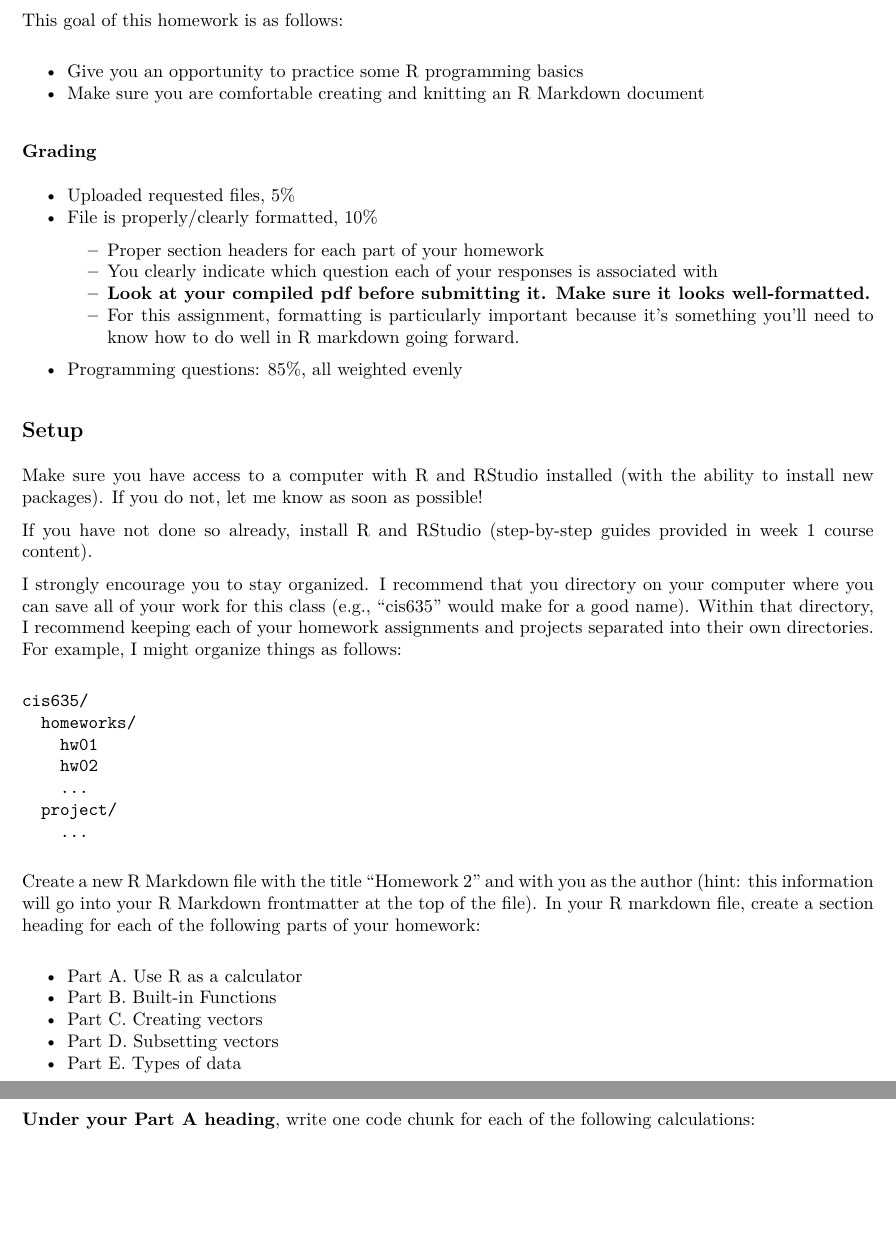
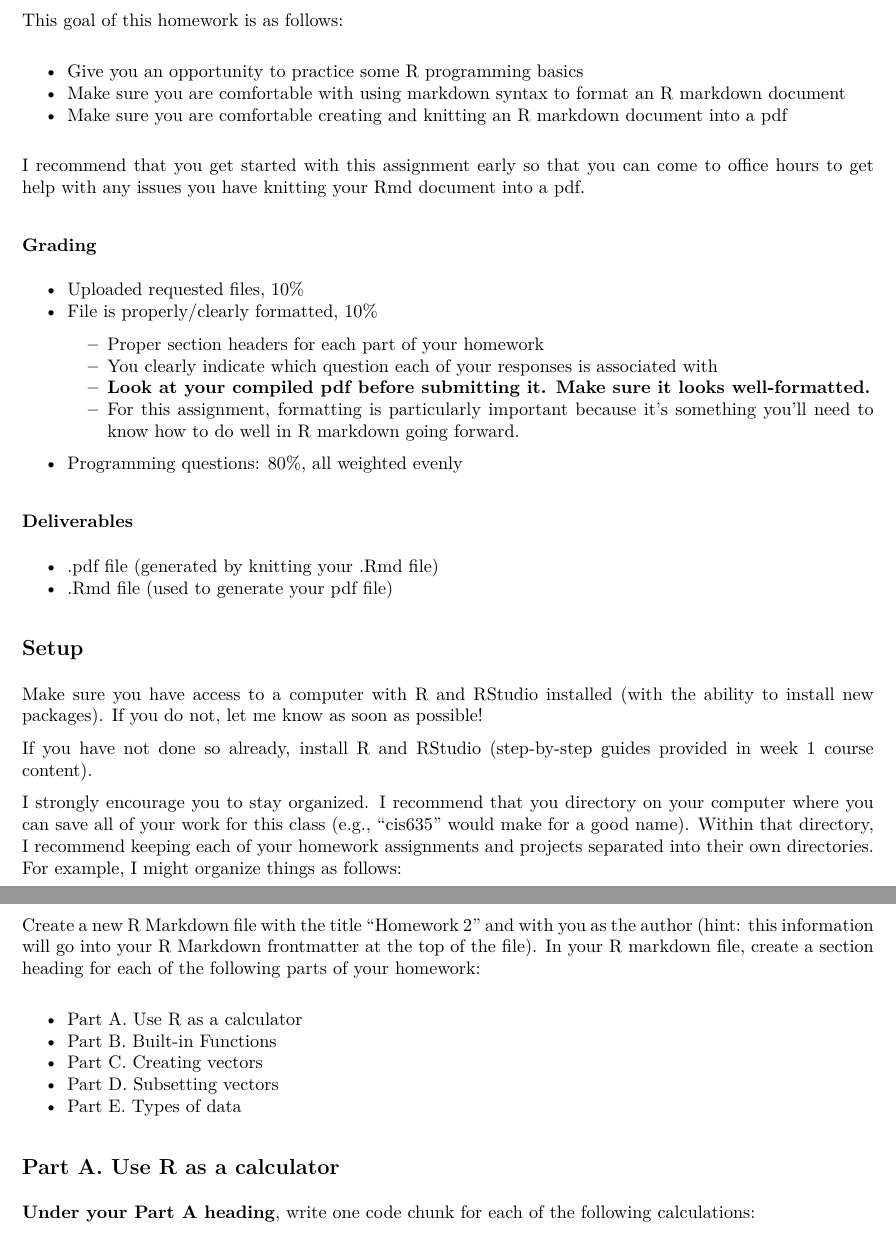
Before and after one commit to amlalejini/gvsu-cis635-2023w, an R Markdown document (homework/homework-02/homework-02.Rmd): two parts of pages 1 and 2 of 3, joined at a grey line, cut so that both start at the same text, the shorter picture padded with empty space. The pictures show the output file homework/homework-02/homework-02.pdf that the author committed with the source.

Commit message:
update homework 2

```diff
--- a/homework/homework-02/homework-02.Rmd
+++ b/homework/homework-02/homework-02.Rmd
@@ -11,17 +11,25 @@ output:
 This goal of this homework is as follows:
 
 - Give you an opportunity to practice some R programming basics
-- Make sure you are comfortable creating and knitting an R Markdown document
+- Make sure you are comfortable with using markdown syntax to format an R markdown document
+- Make sure you are comfortable creating and knitting an R markdown document into a pdf
+
+I recommend that you get started with this assignment early so that you can come to office hours to get help with any issues you have knitting your Rmd document into a pdf.
 
 ### Grading
 
-- Uploaded requested files, 5%
+- Uploaded requested files, 10%
 - File is properly/clearly formatted, 10%
   - Proper section headers for each part of your homework
   - You clearly indicate which question each of your responses is associated with
   - **Look at your compiled pdf before submitting it. Make sure it looks well-formatted.**
   - For this assignment, formatting is particularly important because it's something you'll need to know how to do well in R markdown going forward.
-- Programming questions: 85%, all weighted evenly
+- Programming questions: 80%, all weighted evenly
+
+### Deliverables
+
+- .pdf file (generated by knitting your .Rmd file)
+- .Rmd file (used to generate your pdf file)
 
 ## Setup
 
```
Also changed, not shown: homework/homework-02/homework-02.pdf.
